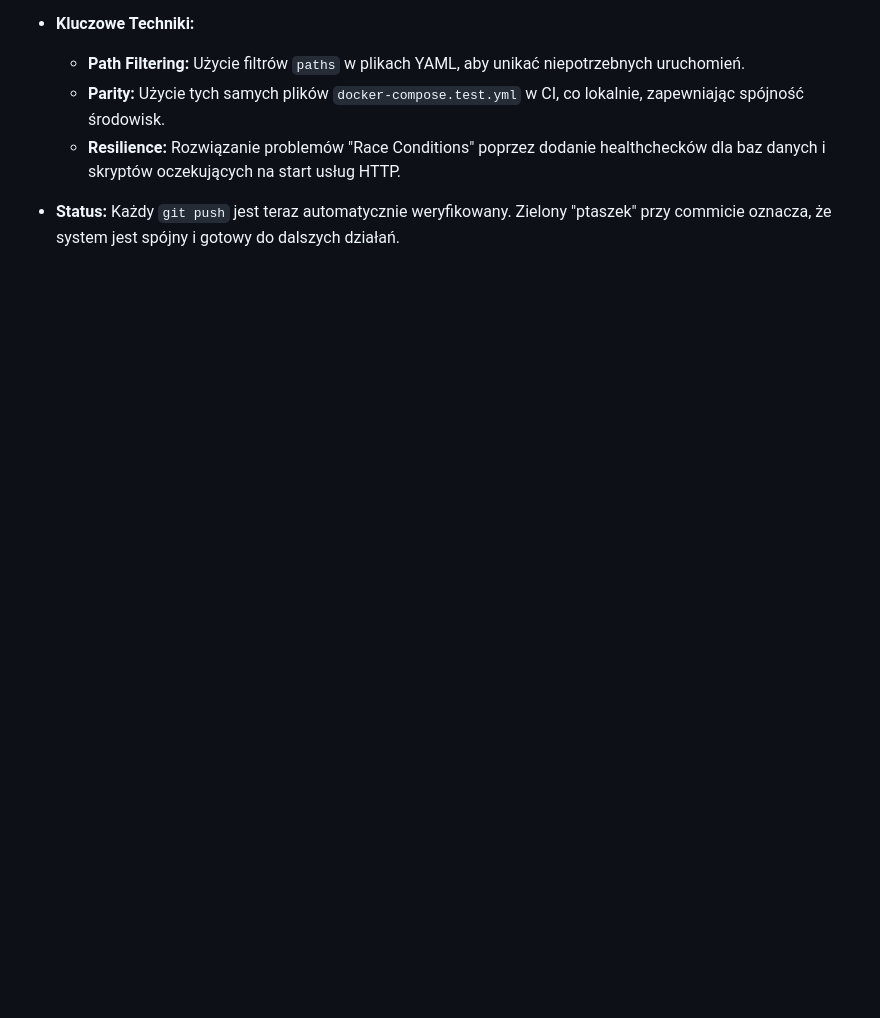
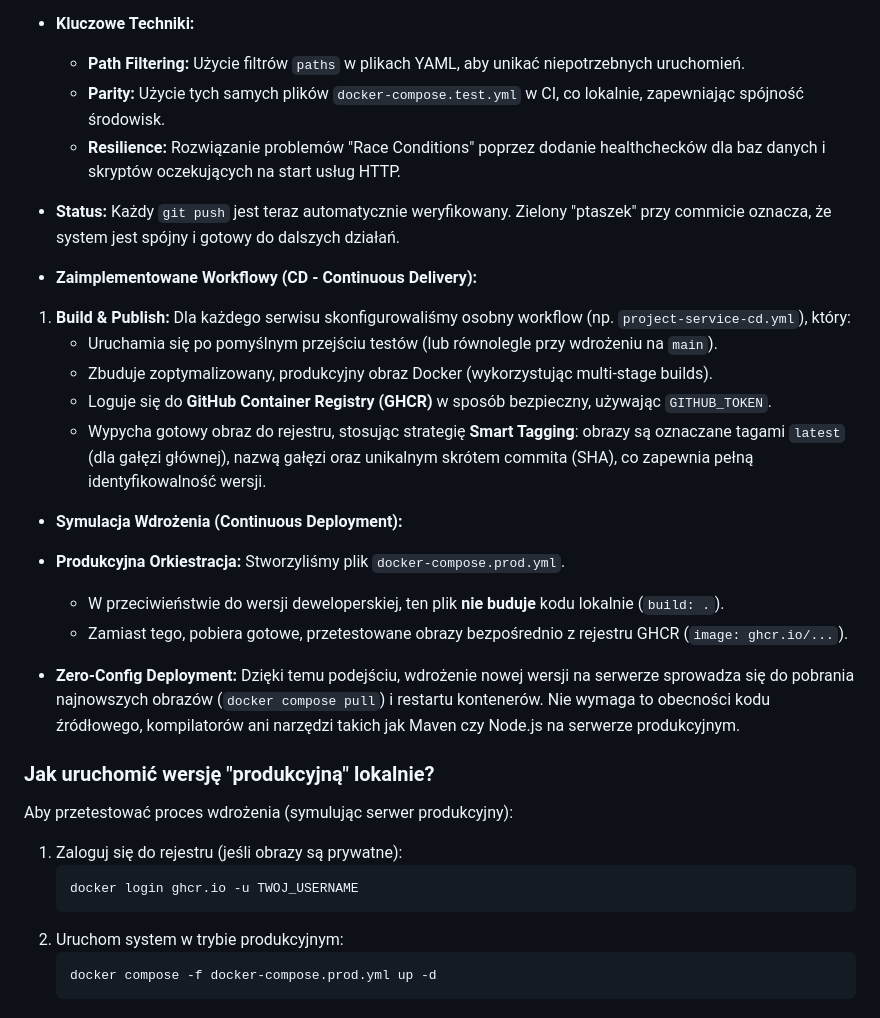
Before and after one commit to pbobinsk/Prost-o-Projekt, a Markdown page: README.md, the part around the change. GitHub-like rendering; blank space fills up the shorter version.

````diff
--- a/README.md
+++ b/README.md
@@ -181,3 +181,32 @@ Każda faza ewolucji projektu znajduje się na osobnej, niezależnej gałęzi. A
 
 *   **Status:**
     Każdy `git push` jest teraz automatycznie weryfikowany. Zielony "ptaszek" przy commicie oznacza, że system jest spójny i gotowy do dalszych działań.
+
+
+* **Zaimplementowane Workflowy (CD - Continuous Delivery):**
+
+1.  **Build & Publish:** Dla każdego serwisu skonfigurowaliśmy osobny workflow (np. `project-service-cd.yml`), który:
+    *   Uruchamia się po pomyślnym przejściu testów (lub równolegle przy wdrożeniu na `main`).
+    *   Zbuduje zoptymalizowany, produkcyjny obraz Docker (wykorzystując multi-stage builds).
+    *   Loguje się do **GitHub Container Registry (GHCR)** w sposób bezpieczny, używając `GITHUB_TOKEN`.
+    *   Wypycha gotowy obraz do rejestru, stosując strategię **Smart Tagging**: obrazy są oznaczane tagami `latest` (dla gałęzi głównej), nazwą gałęzi oraz unikalnym skrótem commita (SHA), co zapewnia pełną identyfikowalność wersji.
+
+* **Symulacja Wdrożenia (Continuous Deployment):**
+
+*   **Produkcyjna Orkiestracja:** Stworzyliśmy plik `docker-compose.prod.yml`.
+    *   W przeciwieństwie do wersji deweloperskiej, ten plik **nie buduje** kodu lokalnie (`build: .`).
+    *   Zamiast tego, pobiera gotowe, przetestowane obrazy bezpośrednio z rejestru GHCR (`image: ghcr.io/...`).
+*   **Zero-Config Deployment:** Dzięki temu podejściu, wdrożenie nowej wersji na serwerze sprowadza się do pobrania najnowszych obrazów (`docker compose pull`) i restartu kontenerów. Nie wymaga to obecności kodu źródłowego, kompilatorów ani narzędzi takich jak Maven czy Node.js na serwerze produkcyjnym.
+
+### **Jak uruchomić wersję "produkcyjną" lokalnie?**
+
+Aby przetestować proces wdrożenia (symulując serwer produkcyjny):
+
+1.  Zaloguj się do rejestru (jeśli obrazy są prywatne):
+    ```bash
+    docker login ghcr.io -u TWOJ_USERNAME
+    ```
+2.  Uruchom system w trybie produkcyjnym:
+    ```bash
+    docker compose -f docker-compose.prod.yml up -d
+    ```
````
